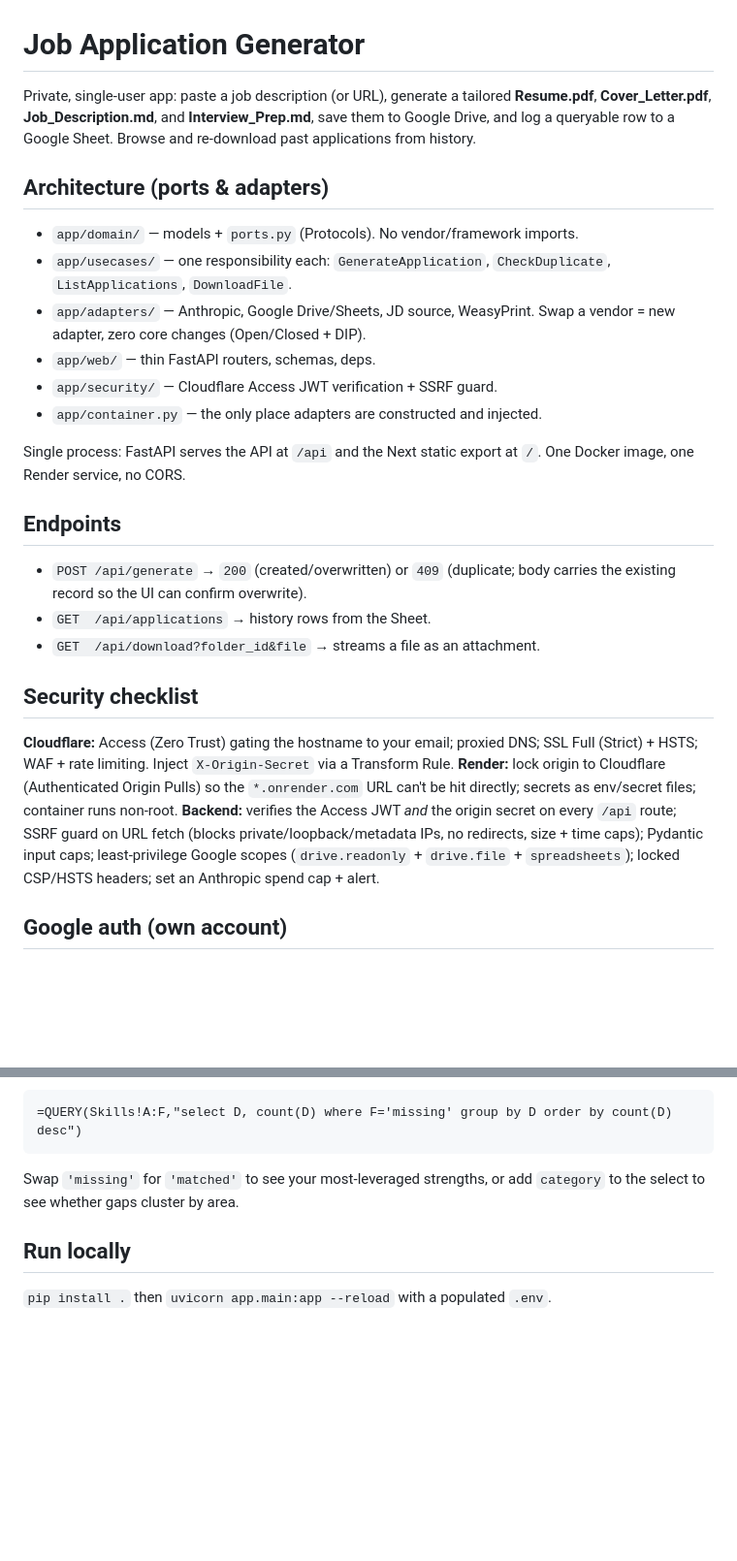
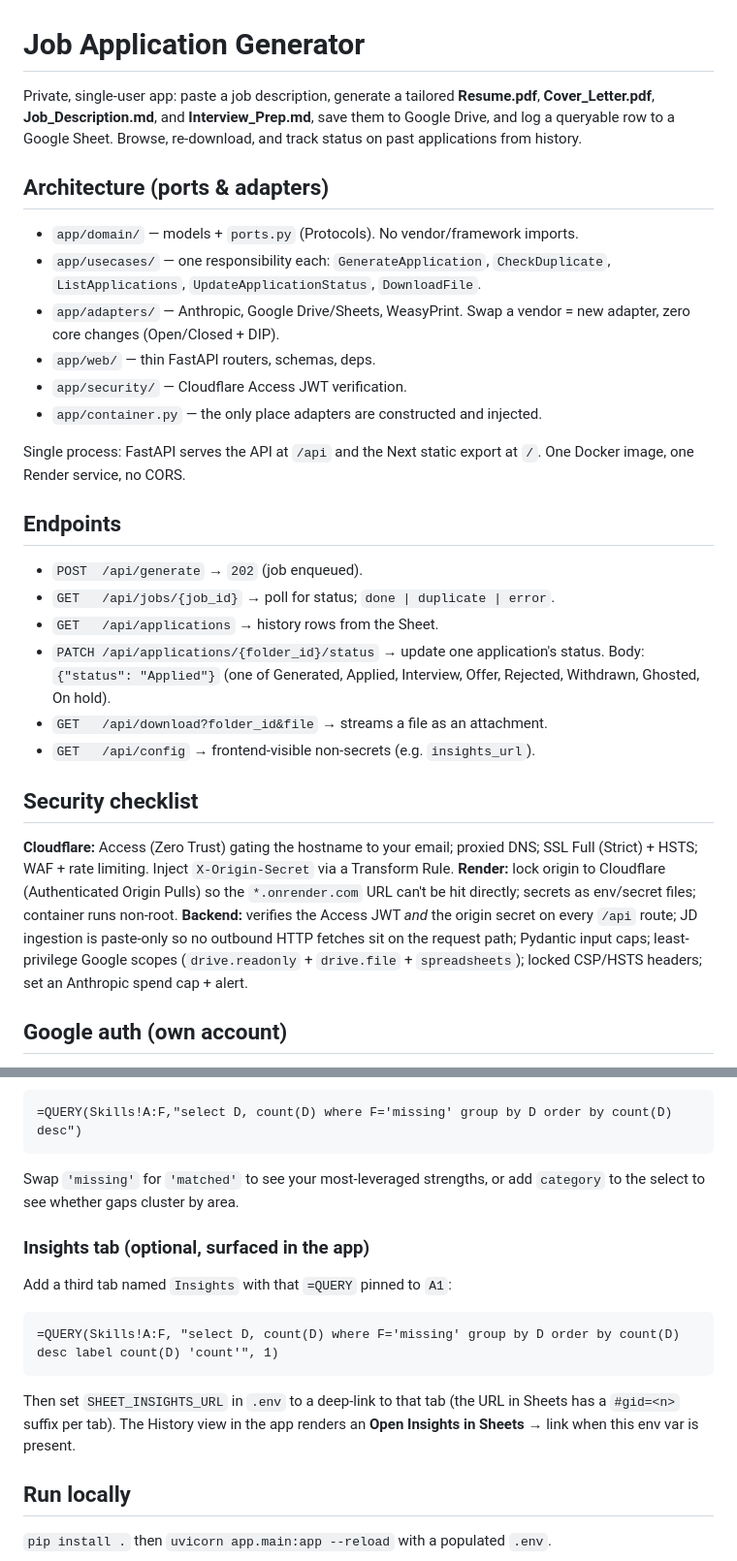
Before and after one commit to CevittoG/roleforge, a Markdown page: README.md, 2 parts joined by grey strips. Shown at 97% size. Rendered like a GitHub page; blank space fills up the shorter version.

````diff
--- a/README.md
+++ b/README.md
@@ -1,19 +1,20 @@
 # Job Application Generator
 
-Private, single-user app: paste a job description (or URL), generate a tailored
+Private, single-user app: paste a job description, generate a tailored
 **Resume.pdf**, **Cover_Letter.pdf**, **Job_Description.md**, and
 **Interview_Prep.md**, save them to Google Drive, and log a queryable row to a
-Google Sheet. Browse and re-download past applications from history.
+Google Sheet. Browse, re-download, and track status on past applications from
+history.
 
 ## Architecture (ports & adapters)
 
 - `app/domain/` — models + `ports.py` (Protocols). No vendor/framework imports.
 - `app/usecases/` — one responsibility each: `GenerateApplication`,
-  `CheckDuplicate`, `ListApplications`, `DownloadFile`.
-- `app/adapters/` — Anthropic, Google Drive/Sheets, JD source, WeasyPrint.
+  `CheckDuplicate`, `ListApplications`, `UpdateApplicationStatus`, `DownloadFile`.
+- `app/adapters/` — Anthropic, Google Drive/Sheets, WeasyPrint.
   Swap a vendor = new adapter, zero core changes (Open/Closed + DIP).
 - `app/web/` — thin FastAPI routers, schemas, deps.
-- `app/security/` — Cloudflare Access JWT verification + SSRF guard.
+- `app/security/` — Cloudflare Access JWT verification.
 - `app/container.py` — the only place adapters are constructed and injected.
 
 Single process: FastAPI serves the API at `/api` and the Next static export
@@ -21,10 +22,14 @@ at `/`. One Docker image, one Render service, no CORS.
 
 ## Endpoints
 
-- `POST /api/generate` → `200` (created/overwritten) or `409` (duplicate; body
-  carries the existing record so the UI can confirm overwrite).
-- `GET  /api/applications` → history rows from the Sheet.
-- `GET  /api/download?folder_id&file` → streams a file as an attachment.
+- `POST  /api/generate` → `202` (job enqueued).
+- `GET   /api/jobs/{job_id}` → poll for status; `done | duplicate | error`.
+- `GET   /api/applications` → history rows from the Sheet.
+- `PATCH /api/applications/{folder_id}/status` → update one application's
+  status. Body: `{"status": "Applied"}` (one of Generated, Applied, Interview,
+  Offer, Rejected, Withdrawn, Ghosted, On hold).
+- `GET   /api/download?folder_id&file` → streams a file as an attachment.
+- `GET   /api/config` → frontend-visible non-secrets (e.g. `insights_url`).
 
 ## Security checklist
 
@@ -35,10 +40,10 @@ via a Transform Rule.
 `*.onrender.com` URL can't be hit directly; secrets as env/secret files;
 container runs non-root.
 **Backend:** verifies the Access JWT *and* the origin secret on every `/api`
-route; SSRF guard on URL fetch (blocks private/loopback/metadata IPs, no
-redirects, size + time caps); Pydantic input caps; least-privilege Google
-scopes (`drive.readonly` + `drive.file` + `spreadsheets`); locked CSP/HSTS headers; set an
-Anthropic spend cap + alert.
+route; JD ingestion is paste-only so no outbound HTTP fetches sit on the
+request path; Pydantic input caps; least-privilege Google scopes
+(`drive.readonly` + `drive.file` + `spreadsheets`); locked CSP/HSTS headers;
+set an Anthropic spend cap + alert.
 
 ## Google auth (own account)
 
@@ -106,6 +111,18 @@ Rank recurring gaps across all applications (what to learn next):
 Swap `'missing'` for `'matched'` to see your most-leveraged strengths, or add
 `category` to the select to see whether gaps cluster by area.
 
+### Insights tab (optional, surfaced in the app)
+
+Add a third tab named `Insights` with that `=QUERY` pinned to `A1`:
+
+```
+=QUERY(Skills!A:F, "select D, count(D) where F='missing' group by D order by count(D) desc label count(D) 'count'", 1)
+```
+
+Then set `SHEET_INSIGHTS_URL` in `.env` to a deep-link to that tab (the URL
+in Sheets has a `#gid=<n>` suffix per tab). The History view in the app
+renders an **Open Insights in Sheets →** link when this env var is present.
+
 ## Run locally
 
 `pip install .` then `uvicorn app.main:app --reload` with a populated `.env`.
````
Also changed, not shown: .claude/CLAUDE.md (+15 -12 lines).
